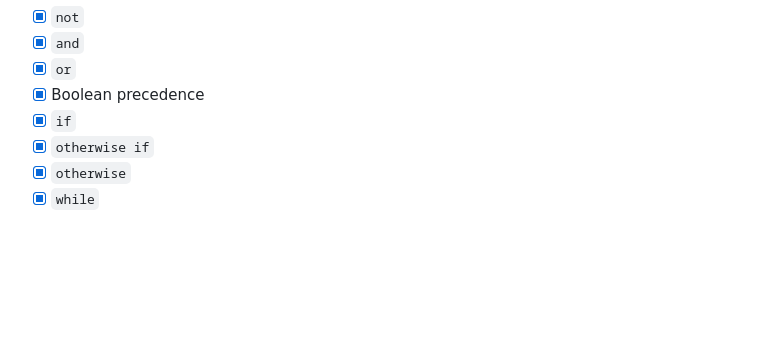
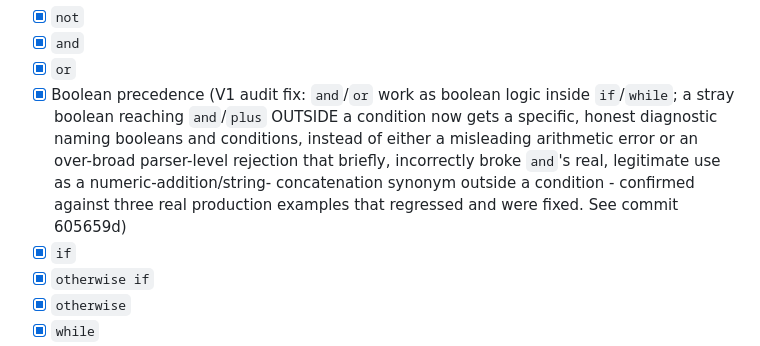
Before and after one commit to Heavens-Lava/otterPS, a Markdown page: OTTER_PROGRAMMING_LANGUAGE_COMPLETE_PLATFORM_CHECKLIST.md, the part around the change. Drawn GitHub-style; blank space fills up the shorter version.

Commit message:
docs: cite the and/or fix commit in the platform checklist
Co-Authored-By: Claude Sonnet 5 <noreply@anthropic.com>

```diff
--- a/OTTER_PROGRAMMING_LANGUAGE_COMPLETE_PLATFORM_CHECKLIST.md
+++ b/OTTER_PROGRAMMING_LANGUAGE_COMPLETE_PLATFORM_CHECKLIST.md
@@ -107,7 +107,15 @@ creation.
 -   [x] `not`
 -   [x] `and`
 -   [x] `or`
--   [x] Boolean precedence
+-   [x] Boolean precedence (V1 audit fix: `and`/`or` work as boolean logic
+    inside `if`/`while`; a stray boolean reaching `and`/`plus` OUTSIDE a
+    condition now gets a specific, honest diagnostic naming booleans and
+    conditions, instead of either a misleading arithmetic error or an
+    over-broad parser-level rejection that briefly, incorrectly broke
+    `and`'s real, legitimate use as a numeric-addition/string-
+    concatenation synonym outside a condition - confirmed against three
+    real production examples that regressed and were fixed. See commit
+    605659d)
 -   [x] `if`
 -   [x] `otherwise if`
 -   [x] `otherwise`
```
